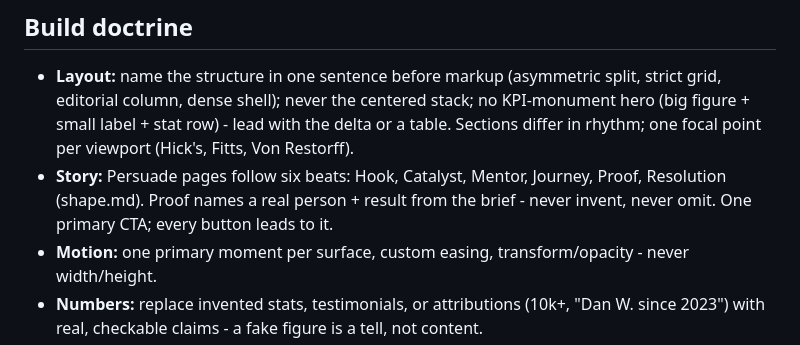
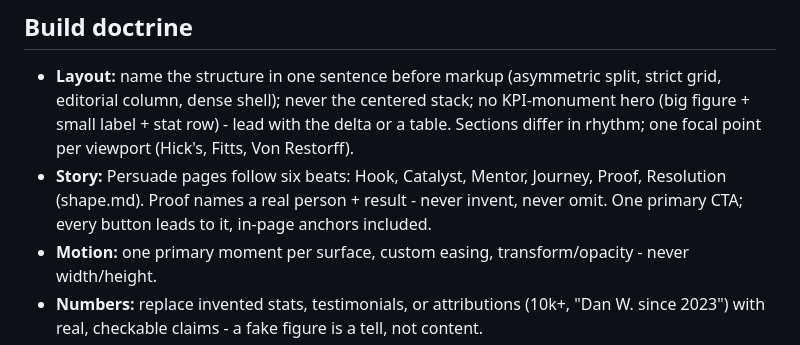
Before and after one commit to TudeOrangBiasa/design-skill, a Markdown page: SKILL.md, the part around the change. GitHub-like rendering.

Commit message:
SKILL.md: in-page anchors count as diverging CTAs (last narrative assertion)
The goal-narrative proof assertion now passes; the remaining fail is the
ghost 'Read the process' anchor. One primary CTA means every button,
in-page anchors included.

```diff
--- a/SKILL.md
+++ b/SKILL.md
@@ -40,7 +40,7 @@ Abilities are flags, never standalone.
 ## Build doctrine
 
 - **Layout:** name the structure in one sentence before markup (asymmetric split, strict grid, editorial column, dense shell); never the centered stack; no KPI-monument hero (big figure + small label + stat row) - lead with the delta or a table. Sections differ in rhythm; one focal point per viewport (Hick's, Fitts, Von Restorff).
-- **Story:** Persuade pages follow six beats: Hook, Catalyst, Mentor, Journey, Proof, Resolution (shape.md). Proof names a real person + result from the brief - never invent, never omit. One primary CTA; every button leads to it.
+- **Story:** Persuade pages follow six beats: Hook, Catalyst, Mentor, Journey, Proof, Resolution (shape.md). Proof names a real person + result - never invent, never omit. One primary CTA; every button leads to it, in-page anchors included.
 - **Motion:** one primary moment per surface, custom easing, transform/opacity - never width/height.
 - **Numbers:** replace invented stats, testimonials, or attributions (10k+, "Dan W. since 2023") with real, checkable claims - a fake figure is a tell, not content.
 - **Modals:** complex multi-section settings live on their own page, never in a modal.
```
